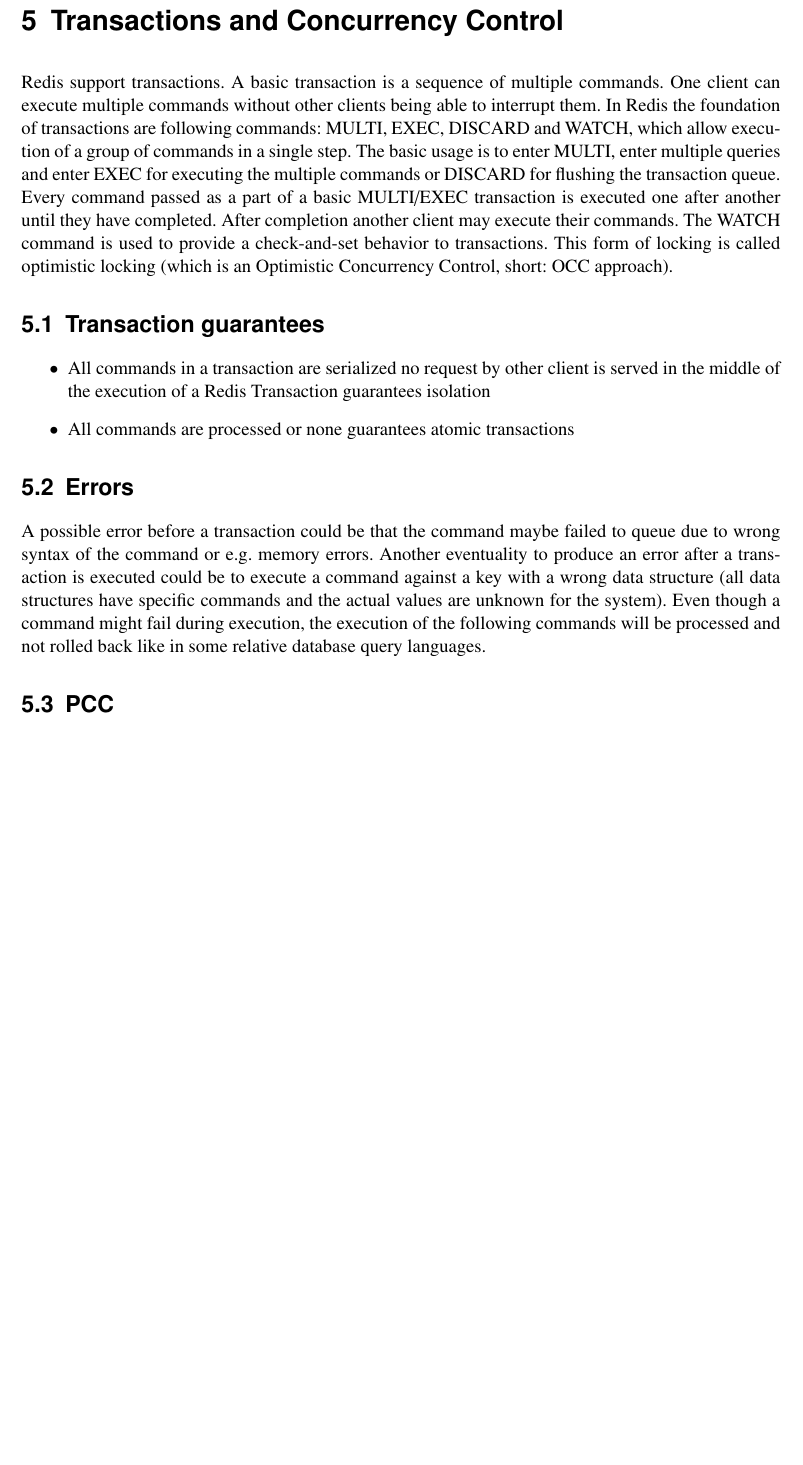
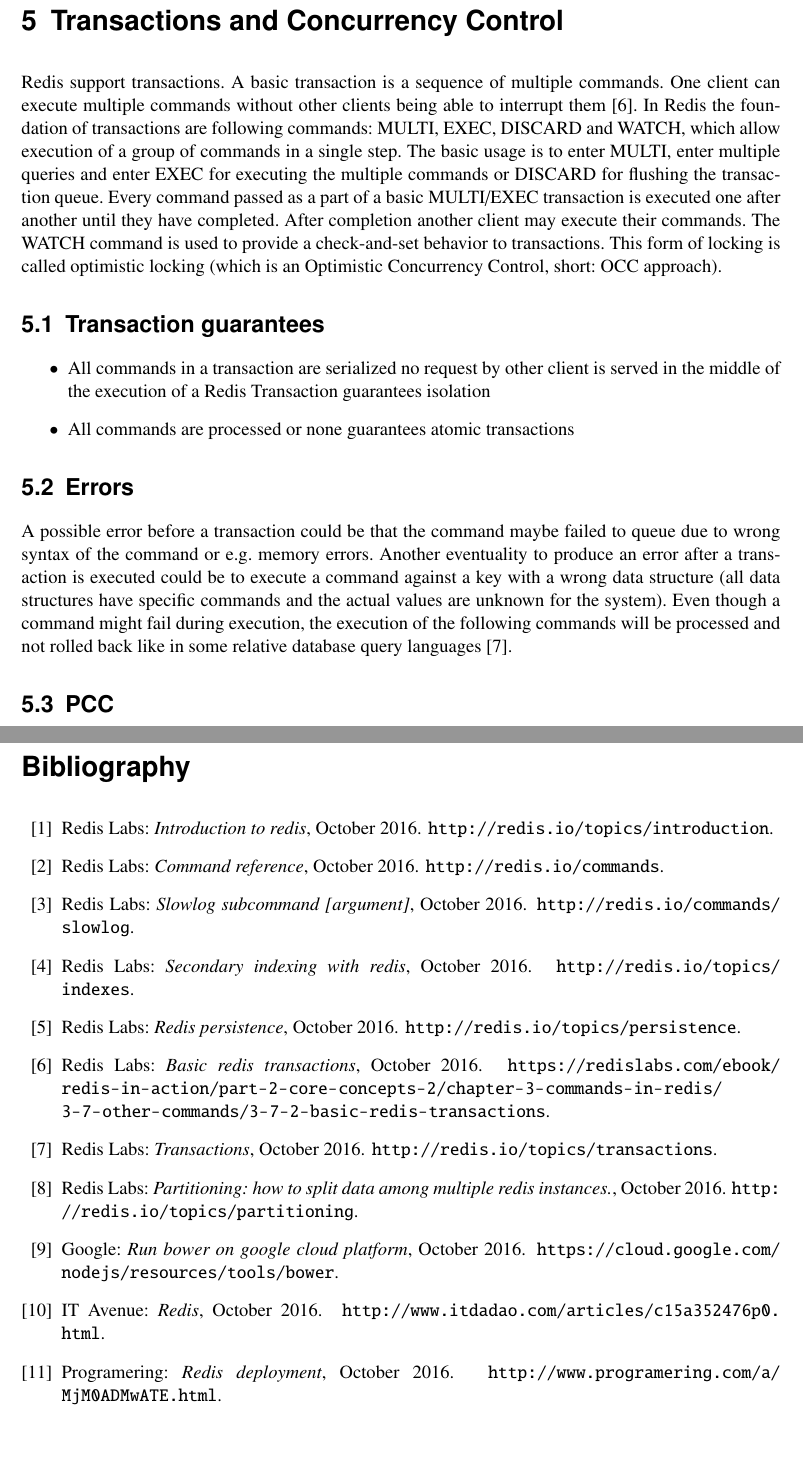
Before and after one commit to saschb2b/redis-paper, a LaTeX thesis (redis.tex, which reads bibliography.bib): part of page 10 of 15 before the commit and two parts of pages 10 and 16 of 16 after it, the two joined at a grey line, cut so that both start at the same text, the shorter picture padded with empty space. The pictures show the PDF file redis.pdf that the author committed with the source.

Commit message:
Add bibliography.

```diff
--- /dev/null
+++ b/bibliography.bib
@@ -0,0 +5,3 @@
+    month = "October",
+    year = "2016",
+    url = "http://redis.io/topics/introduction",
@@ -0,0 +13,3 @@
+    month = "October",
+    year = "2016",
+    url = "http://redis.io/commands",
@@ -0,0 +21,3 @@
+    month = "October",
+    year = "2016",
+    url = "http://redis.io/commands/slowlog",
@@ -0,0 +28,4 @@
+    title = "Secondary indexing with Redis",
+    month = "October",
+    year = "2016",
+    url = "http://redis.io/topics/indexes",
@@ -0,0 +37,3 @@
+    month = "October",
+    year = "2016",
+    url = "http://redis.io/topics/persistence",
@@ -0,0 +45,2 @@
+    month = "October",
+    year = "2016",
@@ -0,0 +52,4 @@
+    title = "Transactions",
+    month = "October",
+    year = "2016",
+    url = "http://redis.io/topics/transactions",
@@ -0,0 +60,12 @@
+    title = "Partitioning: how to split data among multiple Redis instances.",
+    month = "October",
+    year = "2016",
+    url = "http://redis.io/topics/partitioning",
+}
+@misc{redis_platform_google_Cloud,
+    author = "{Google}",
+    publisher = "Google",
+    title = "Run Bower on Google Cloud Platform",
+    month = "October",
+    year = "2016",
+    url = "https://cloud.google.com/nodejs/resources/tools/bower",
@@ -0,0 +76,13 @@
+    title = "Redis",
+    month = "October",
+    year = "2016",
+    url = "http://www.itdadao.com/articles/c15a352476p0.html",
+}
+@misc{redis_deployment,
+    author = "{Programering}",
+    publisher = "Programering",
+    title = "Redis Deployment",
+    month = "October",
+    year = "2016",
+    url = "http://www.programering.com/a/MjM0ADMwATE.html",
+}
```
Also changed, not shown: deployment.tex (+3 -1 lines), indexes.tex (+1 -1 lines), persistence.tex (+1 -1 lines), platform.tex (+1 -1 lines), query_support.tex (+2 -3 lines), redis.tex (+8 -0 lines), scaleability.tex (+1 -1 lines), transactions_concurrency_control.tex (+2 -2 lines), redis.pdf, bibliography.bib (41 more changed lines).
